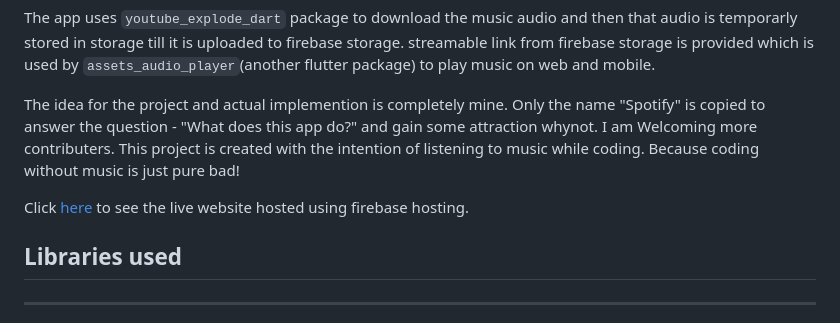
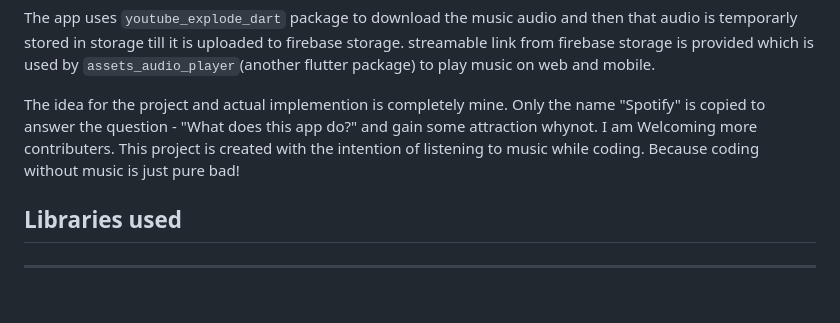
Before and after one commit to MukalDadhwal/Spotify-Music-Streaming-App, a Markdown page: README.md, the part around the change. GitHub-like rendering; blank space fills up the shorter version.

Commit message:
Removed link

```diff
--- a/README.md
+++ b/README.md
@@ -6,8 +6,6 @@
 
 The idea for the project and actual implemention is completely mine. Only the name "Spotify" is copied to answer the question - "What does this app do?" and gain some attraction whynot.  I am Welcoming more contributers.
 This project is created with the intention of listening to music while coding. Because coding without music is just pure bad!
-
-Click [here](https://music-streaming-app-1d37a.web.app "Spotify Web App") to see the live website hosted using firebase hosting.
 
 ## Libraries used
 ***
```
